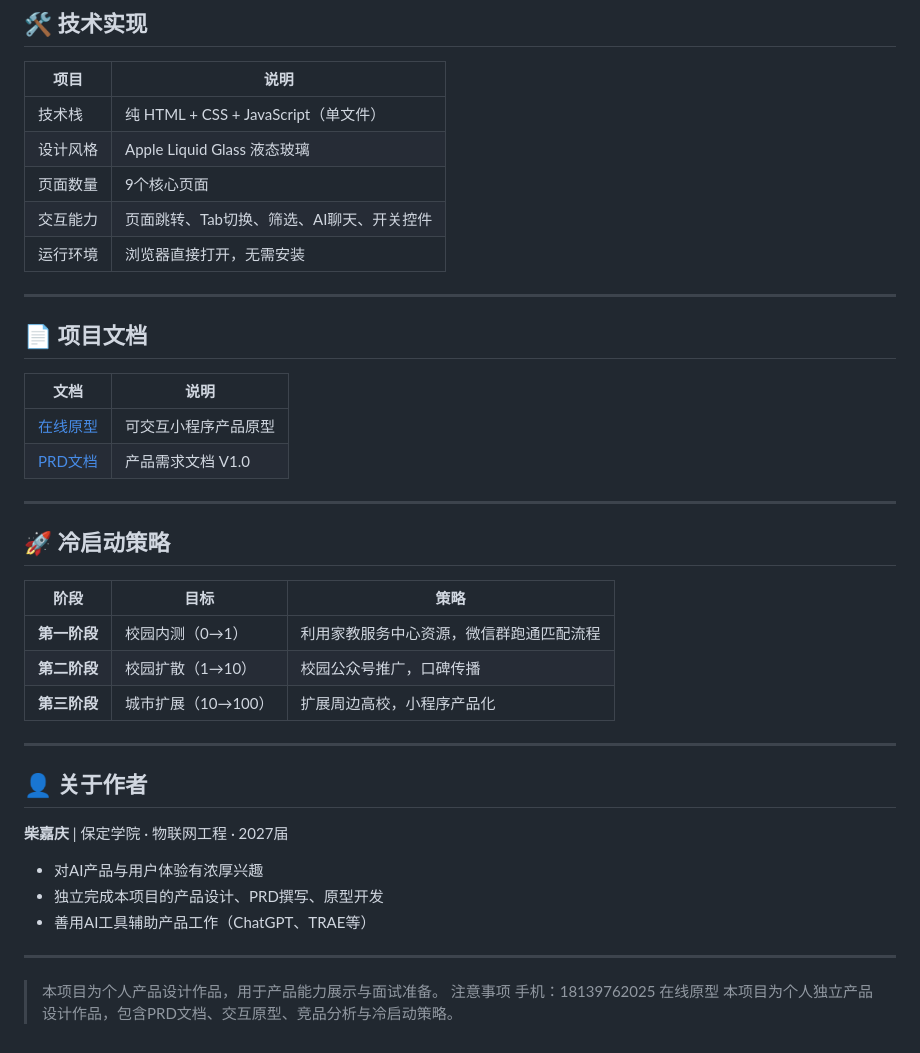
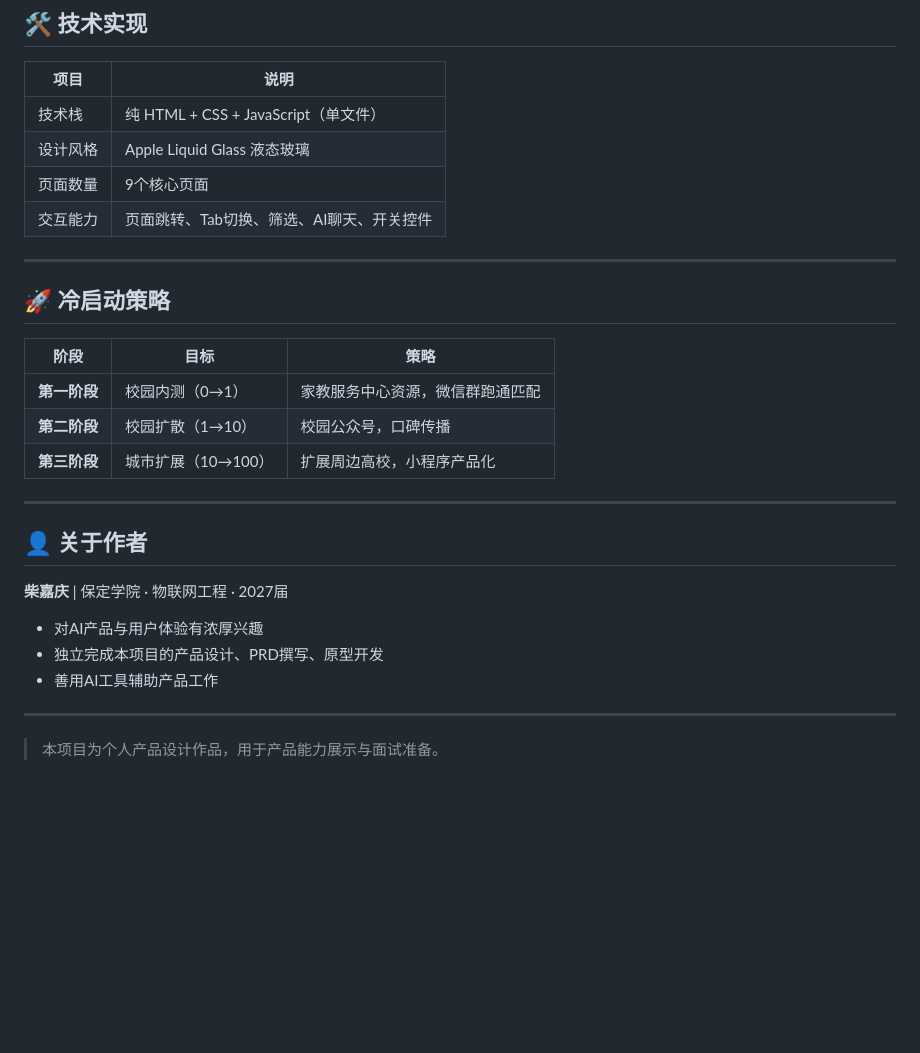
Before and after one commit to chaijiaqing3-gif/campus-tutor, a Markdown page: README.md, the part around one of its changes. GitHub-like rendering; blank space fills up the shorter version.

```diff
--- a/README.md
+++ b/README.md
@@ -69,16 +77,6 @@
 | 设计风格 | Apple Liquid Glass 液态玻璃 |
 | 页面数量 | 9个核心页面 |
 | 交互能力 | 页面跳转、Tab切换、筛选、AI聊天、开关控件 |
-| 运行环境 | 浏览器直接打开，无需安装 |
-
----
-
-## 📄 项目文档
-
-| 文档 | 说明 |
-|------|------|
-| [在线原型](https://chaijiaqing3-gif.github.io/campus-tutor/) | 可交互小程序产品原型 |
-| [PRD文档](docs/PRD_校园家教助手.pdf) | 产品需求文档 V1.0 |
 
 ---
 
@@ -86,8 +84,8 @@
 
 | 阶段 | 目标 | 策略 |
 |------|------|------|
-| **第一阶段** | 校园内测（0→1） | 利用家教服务中心资源，微信群跑通匹配流程 |
-| **第二阶段** | 校园扩散（1→10） | 校园公众号推广，口碑传播 |
+| **第一阶段** | 校园内测（0→1） | 家教服务中心资源，微信群跑通匹配 |
+| **第二阶段** | 校园扩散（1→10） | 校园公众号，口碑传播 |
 | **第三阶段** | 城市扩展（10→100） | 扩展周边高校，小程序产品化 |
 
 ---
@@ -98,12 +96,8 @@
 
 - 对AI产品与用户体验有浓厚兴趣
 - 独立完成本项目的产品设计、PRD撰写、原型开发
-- 善用AI工具辅助产品工作（ChatGPT、TRAE等）
+- 善用AI工具辅助产品工作
 
 ---
 
 > 本项目为个人产品设计作品，用于产品能力展示与面试准备。
-注意事项
-手机：18139762025
-在线原型
-本项目为个人独立产品设计作品，包含PRD文档、交互原型、竞品分析与冷启动策略。
```
Also changed, not shown: other parts of README.md (+24 -16 lines).
